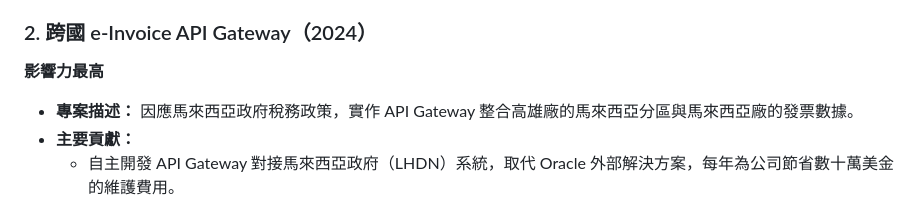
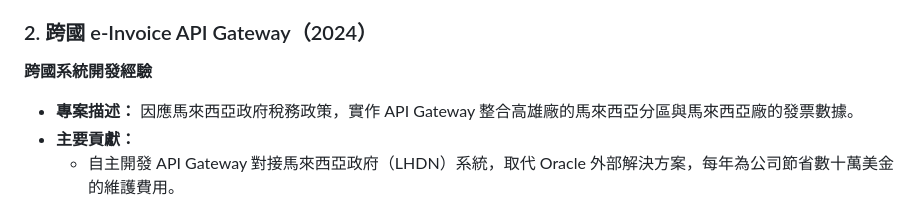
Before and after one commit to HaoKuan0201/Kai, a Markdown page: README.md, the part around the change. Drawn GitHub-style.

```diff
--- a/README.md
+++ b/README.md
@@ -55,7 +55,7 @@
 
 ### 2. 跨國 e-Invoice API Gateway（2024）
 
-**影響力最高**
+**跨國系統開發經驗**
 
 - **專案描述：**
 因應馬來西亞政府稅務政策，實作 API Gateway 整合高雄廠的馬來西亞分區與馬來西亞廠的發票數據。
```
